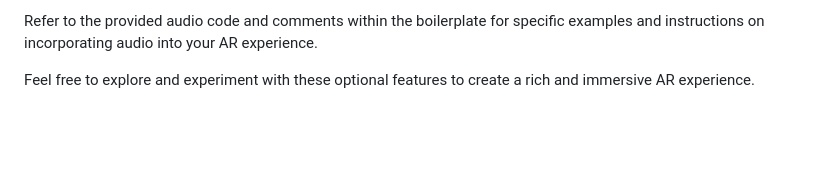
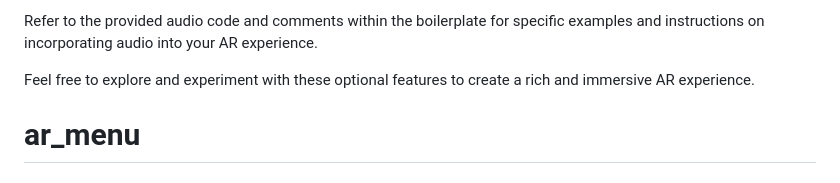
Before and after one commit to maxrpark/ar_boilerplate, a Markdown page: README.md, the part around the change. Rendered like a GitHub page; blank space fills up the shorter version.

```diff
--- a/README.md
+++ b/README.md
@@ -291,3 +291,4 @@ Adjust audio properties like volume, loop, and position to customize the audio p
 Refer to the provided audio code and comments within the boilerplate for specific examples and instructions on incorporating audio into your AR experience.
 
 Feel free to explore and experiment with these optional features to create a rich and immersive AR experience.
+# ar_menu
```
